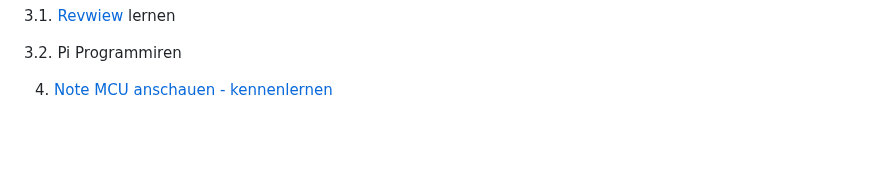
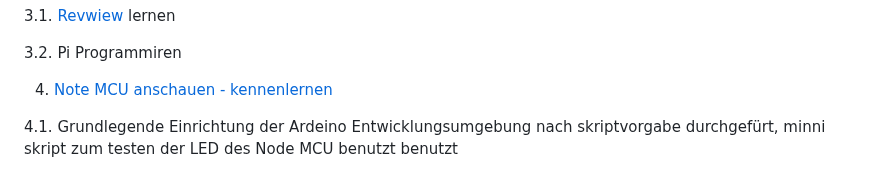
Before and after one commit to florianthepro/bsfisi, a Markdown page: Montag, 24. November 2025.md, the part around the change. GitHub-like rendering; folded sections open; blank space fills up the shorter version.

```diff
--- a/Montag, 24. November 2025.md
+++ b/Montag, 24. November 2025.md
@@ -171,3 +171,5 @@ page9, e.
 3.2. Pi Programmiren
 
 4. [Note MCU anschauen - kennenlernen](https://lernplattform.mebis.bycs.de/mod/folder/view.php?id=82109479)
+
+4.1. Grundlegende Einrichtung der Ardeino Entwicklungsumgebung nach skriptvorgabe durchgefürt, minni skript zum testen der LED des Node MCU benutzt benutzt
```
